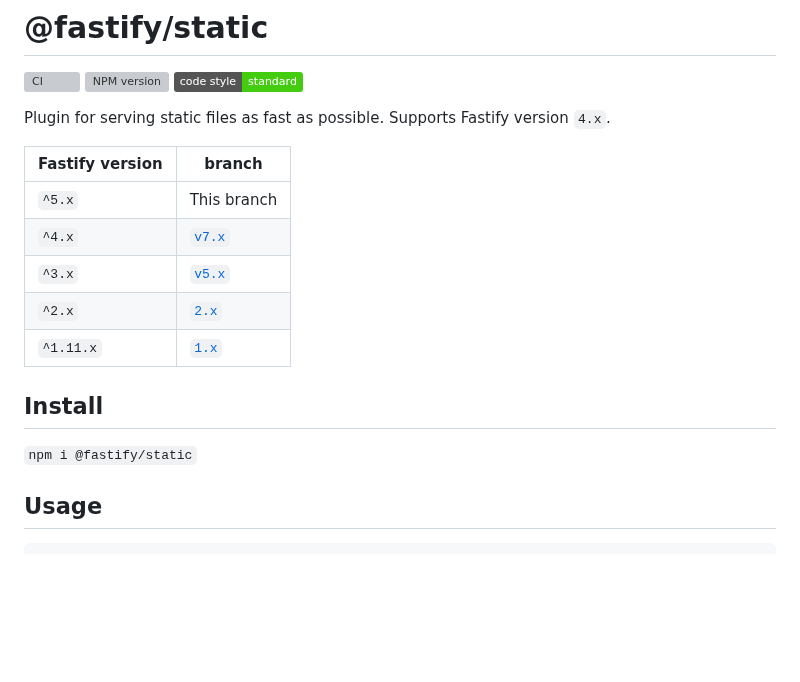
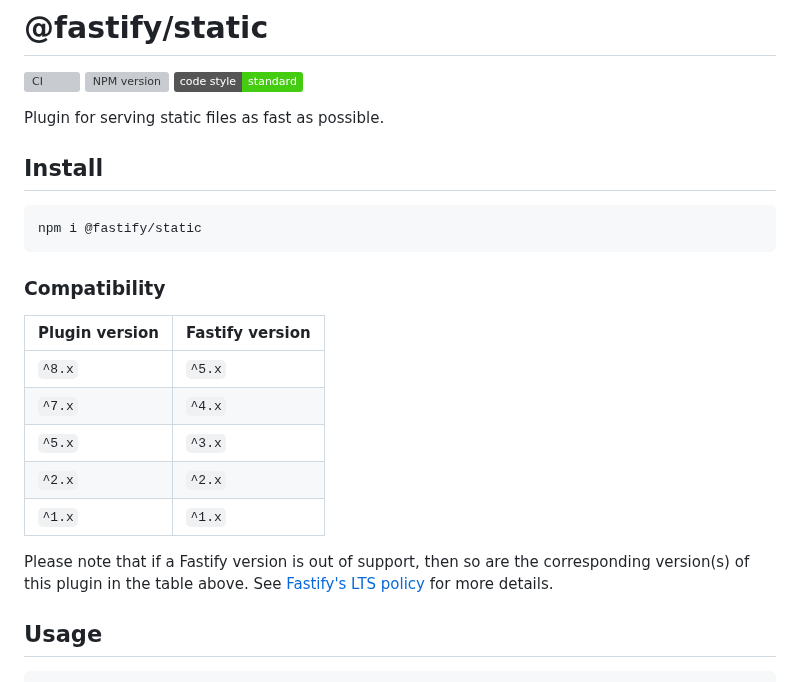
Before and after one commit to fastify/fastify-static, a Markdown page: README.md, the part around one of its changes. GitHub-like rendering; badges without logos; blank space fills up the shorter version; grey boxes are pictures that could not be loaded.

Commit message:
docs(readme): standardize compat table (#488)
* docs(readme): standardize compat table

Signed-off-by: Frazer Smith <frazer.dev@icloud.com>

* Update README.md

Signed-off-by: Frazer Smith <frazer.dev@icloud.com>

---------

Signed-off-by: Frazer Smith <frazer.dev@icloud.com>

````diff
--- a/README.md
+++ b/README.md
@@ -4,19 +4,27 @@
 [![NPM version](https://img.shields.io/npm/v/@fastify/static.svg?style=flat)](https://www.npmjs.com/package/@fastify/static)
 [![js-standard-style](https://img.shields.io/badge/code%20style-standard-brightgreen.svg?style=flat)](https://standardjs.com/)
 
-Plugin for serving static files as fast as possible. Supports Fastify version `4.x`.
-
-| Fastify version | branch                                                               |
-| --------------- | -------------------------------------------------------------------- |
-| `^5.x`          | This branch
-| `^4.x`          | [`v7.x`](https://github.com/fastify/fastify-static/tree/v7.x)                                           |
-| `^3.x`          | [`v5.x`](https://github.com/fastify/fastify-static/tree/v5.x)         |
-| `^2.x`          | [`2.x`](https://github.com/fastify/fastify-static/tree/2.x)          |
-| `^1.11.x`       | [`1.x`](https://github.com/fastify/fastify-static/tree/1.x)          |
+Plugin for serving static files as fast as possible.
 
 ## Install
+```
+npm i @fastify/static
+```
 
-`npm i @fastify/static`
+### Compatibility
+
+| Plugin version | Fastify version |
+| ---------------|-----------------|
+| `^8.x`         | `^5.x`          |
+| `^7.x`         | `^4.x`          |
+| `^5.x`         | `^3.x`          |
+| `^2.x`         | `^2.x`          |
+| `^1.x`         | `^1.x`          |
+
+
+Please note that if a Fastify version is out of support, then so are the corresponding version(s) of this plugin
+in the table above.
+See [Fastify's LTS policy](https://github.com/fastify/fastify/blob/main/docs/Reference/LTS.md) for more details.
 
 ## Usage
 
````
Also changed, not shown: other parts of README.md (+1 -1 lines).
